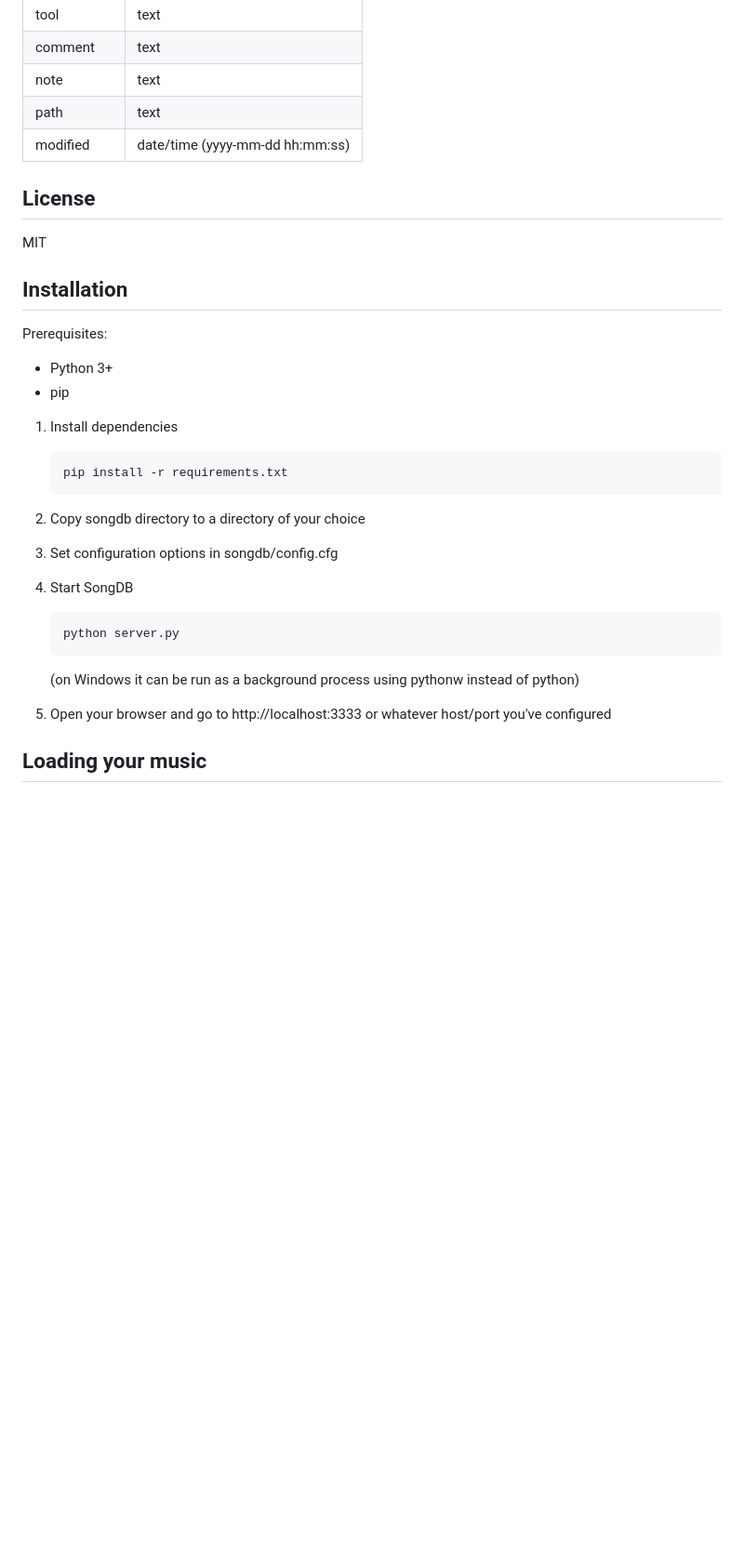
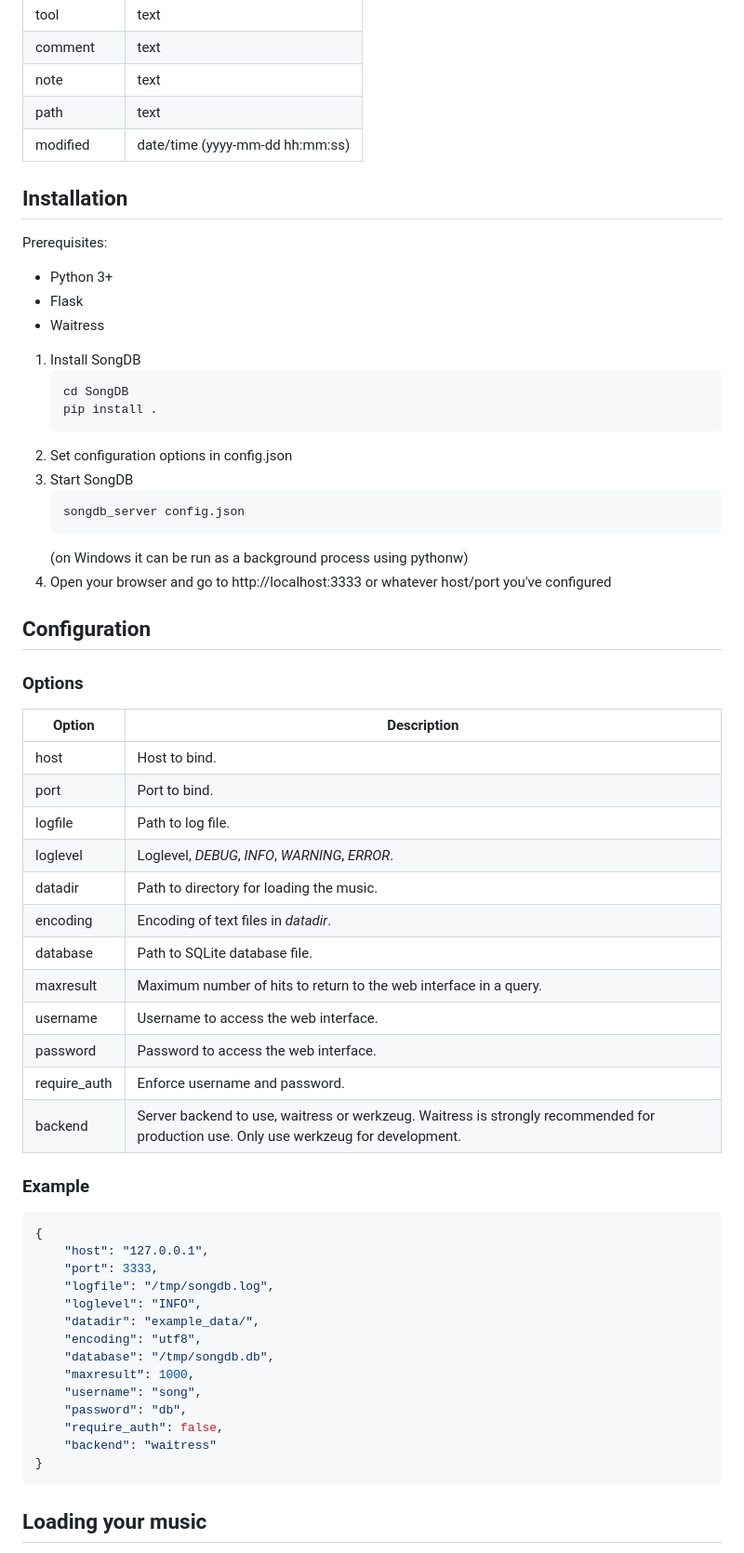
Before and after one commit to tomhel/SongDB, a Markdown page: README.md, the part around the change printed below. Shown: that part at 93% size. GitHub-like rendering; blank space fills up the shorter version.

````diff
--- a/README.md
+++ b/README.md
@@ -38,31 +42,63 @@ These attributes are indexed (all attributes are optional):
 | path         | text                            |
 | modified     | date/time (yyyy-mm-dd hh:mm:ss) |
 
-## License
-
-MIT
-
 ## Installation
 
 Prerequisites:
 * Python 3+
-* pip
+* Flask
+* Waitress
 
 
-1. Install dependencies
+1. Install SongDB
+    ```
+    cd SongDB
+    pip install .
+    ```
+3. Set configuration options in config.json
+4. Start SongDB
+    ```
+    songdb_server config.json
+    ```
+    (on Windows it can be run as a background process using pythonw)
+5. Open your browser and go to http://localhost:3333 or whatever host/port you've configured
 
-    ```
-    pip install -r requirements.txt
-    ```
-2. Copy songdb directory to a directory of your choice
-3. Set configuration options in songdb/config.cfg
-4. Start SongDB
+## Configuration
 
-    ```
-    python server.py
-    ```
-    (on Windows it can be run as a background process using pythonw instead of python)
-5. Open your browser and go to http://localhost:3333 or whatever host/port you've configured
+### Options
+
+| Option       | Description                                                                                                                          |
+|--------------|--------------------------------------------------------------------------------------------------------------------------------------|
+| host         | Host to bind.                                                                                                                        |
+| port         | Port to bind.                                                                                                                        |
+| logfile      | Path to log file.                                                                                                                    |
+| loglevel     | Loglevel, _DEBUG_, _INFO_, _WARNING_, _ERROR_.                                                                                       |
+| datadir      | Path to directory for loading the music.                                                                                             |
+| encoding     | Encoding of text files in _datadir_.                                                                                                 |
+| database     | Path to SQLite database file.                                                                                                        |
+| maxresult    | Maximum number of hits to return to the web interface in a query.                                                                    |
+| username     | Username to access the web interface.                                                                                                |
+| password     | Password to access the web interface.                                                                                                |
+| require_auth | Enforce username and password.                                                                                                       |
+| backend      | Server backend to use, waitress or werkzeug. Waitress is strongly recommended for production use. Only use werkzeug for development. |
+
+### Example
+```json
+{
+    "host": "127.0.0.1",
+    "port": 3333,
+    "logfile": "/tmp/songdb.log",
+    "loglevel": "INFO",
+    "datadir": "example_data/",
+    "encoding": "utf8",
+    "database": "/tmp/songdb.db",
+    "maxresult": 1000,
+    "username": "song",
+    "password": "db",
+    "require_auth": false,
+    "backend": "waitress"
+}
+```
 
 ## Loading your music
 
````
Also changed, not shown: other parts of README.md (+5 -1 lines), songdb.png, songdb_mini.png, 11 other files.
